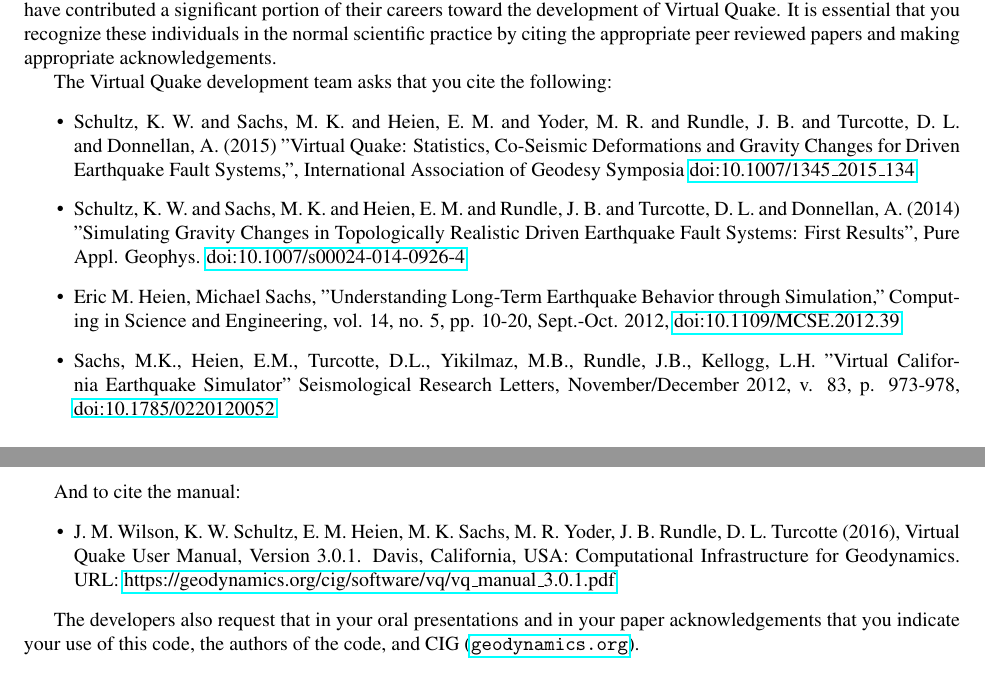
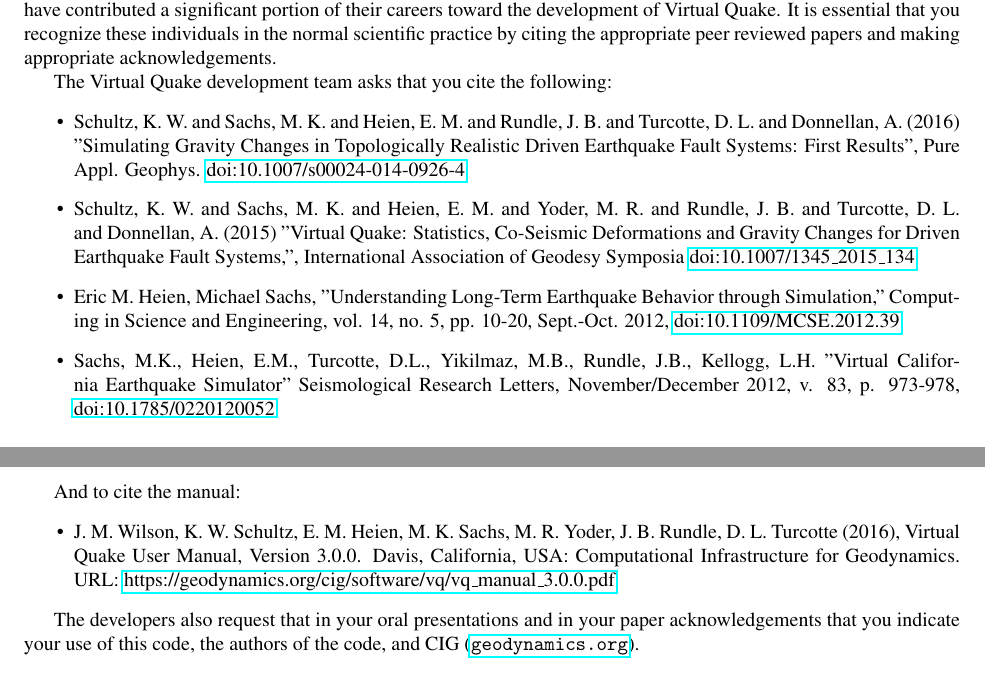
Before and after one commit to geodynamics/vq, a LaTeX thesis (doc/vq.tex): two parts of pages 12 and 13 of 78, joined at a grey line, cut so that both start at the same text. Compiled offline with pdfLaTeX; the source files are stored in an older character set and shown here as Unicode.

Commit message:
in manual: corrected version number, a citation year

```diff
--- a/doc/vq.tex
+++ b/doc/vq.tex
@@ -196,8 +196,8 @@
 The Virtual Quake development team asks that you cite
 the following:
 \begin{itemize}
+\item Schultz, K. W. and Sachs, M. K. and Heien, E. M. and Rundle, J. B. and Turcotte, D. L. and Donnellan, A. (2016) "Simulating Gravity Changes in Topologically Realistic Driven Earthquake Fault Systems: First Results", Pure Appl. Geophys. \href{http://dx.doi.org/10.1007/s00024-014-0926-4}{doi:10.1007/s00024-014-0926-4}
 \item Schultz, K. W. and Sachs, M. K. and Heien, E. M. and Yoder, M. R. and Rundle, J. B. and Turcotte, D. L. and Donnellan, A. (2015) "Virtual Quake: Statistics, Co-Seismic Deformations and Gravity Changes for Driven Earthquake Fault Systems,", International Association of Geodesy Symposia \href{http://dx.doi.org/10.1007/1345_2015_134}{doi:10.1007/1345\_2015\_134}
-\item Schultz, K. W. and Sachs, M. K. and Heien, E. M. and Rundle, J. B. and Turcotte, D. L. and Donnellan, A. (2014) "Simulating Gravity Changes in Topologically Realistic Driven Earthquake Fault Systems: First Results", Pure Appl. Geophys. \href{http://dx.doi.org/10.1007/s00024-014-0926-4}{doi:10.1007/s00024-014-0926-4}
 \item Eric M. Heien, Michael Sachs, "Understanding Long-Term Earthquake Behavior through Simulation," Computing in Science and Engineering, vol. 14, no. 5, pp. 10-20, Sept.-Oct. 2012, \href{http://dx.doi.org/10.1109/MCSE.2012.39}{doi:10.1109/MCSE.2012.39}
 \item Sachs, M.K., Heien, E.M., Turcotte, D.L., Yikilmaz, M.B., Rundle,
 J.B., Kellogg, L.H. ''Virtual California Earthquake Simulator''
@@ -207,7 +207,7 @@
 
 And to cite the manual:
 \begin{itemize}
-\item J. M. Wilson, K. W. Schultz, E. M. Heien, M. K. Sachs, M. R. Yoder, J. B. Rundle, D. L. Turcotte (2016), Virtual Quake User Manual, Version 3.0.1. Davis, California, USA: Computational Infrastructure for Geodynamics. URL:  \href{https://geodynamics.org/cig/software/vq/vq_manual_3.0.1.pdf}{https://geodynamics.org/cig/software/vq/vq\_manual\_3.0.1.pdf}
+\item J. M. Wilson, K. W. Schultz, E. M. Heien, M. K. Sachs, M. R. Yoder, J. B. Rundle, D. L. Turcotte (2016), Virtual Quake User Manual, Version 3.0.0. Davis, California, USA: Computational Infrastructure for Geodynamics. URL:  \href{https://geodynamics.org/cig/software/vq/vq_manual_3.0.0.pdf}{https://geodynamics.org/cig/software/vq/vq\_manual\_3.0.0.pdf}
 \end{itemize}
 
 The developers also request that in your oral presentations and in
```
Also changed, not shown: doc/vq.tex (4 more changed lines).
